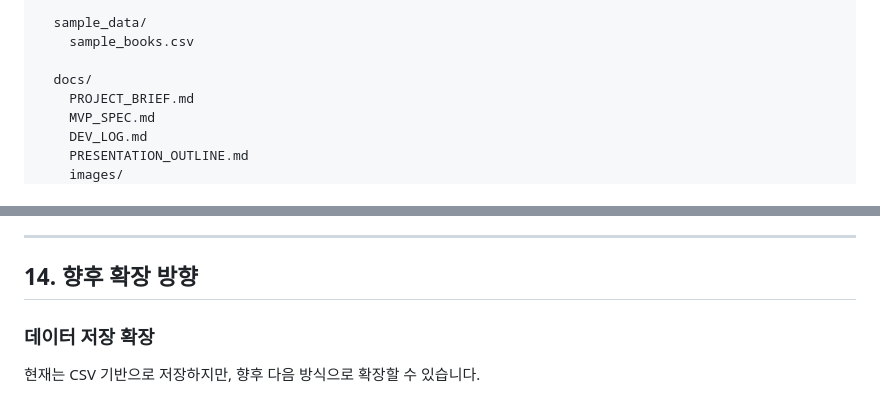
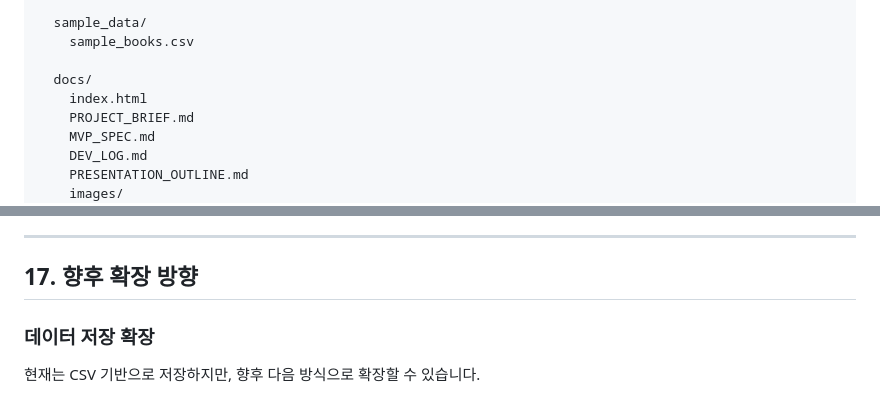
Before and after one commit to goodlawyer23-jpg/family-reading-marathon, a Markdown page: README.md, 2 parts joined by grey strips. Rendered like a GitHub page.

```diff
--- a/README.md
+++ b/README.md
@@ -192,6 +194,7 @@ family-reading-marathon/
     sample_books.csv
 
   docs/
+    index.html
     PROJECT_BRIEF.md
     MVP_SPEC.md
     DEV_LOG.md
@@ -402,7 +431,7 @@ API 키가 없거나 API 호출에 실패해도 앱이 중단되지 않습니다
 
 ---
 
-## 14. 향후 확장 방향
+## 17. 향후 확장 방향
 
 ### 데이터 저장 확장
 
```
Also changed, not shown: other parts of README.md (+35 -7 lines).
